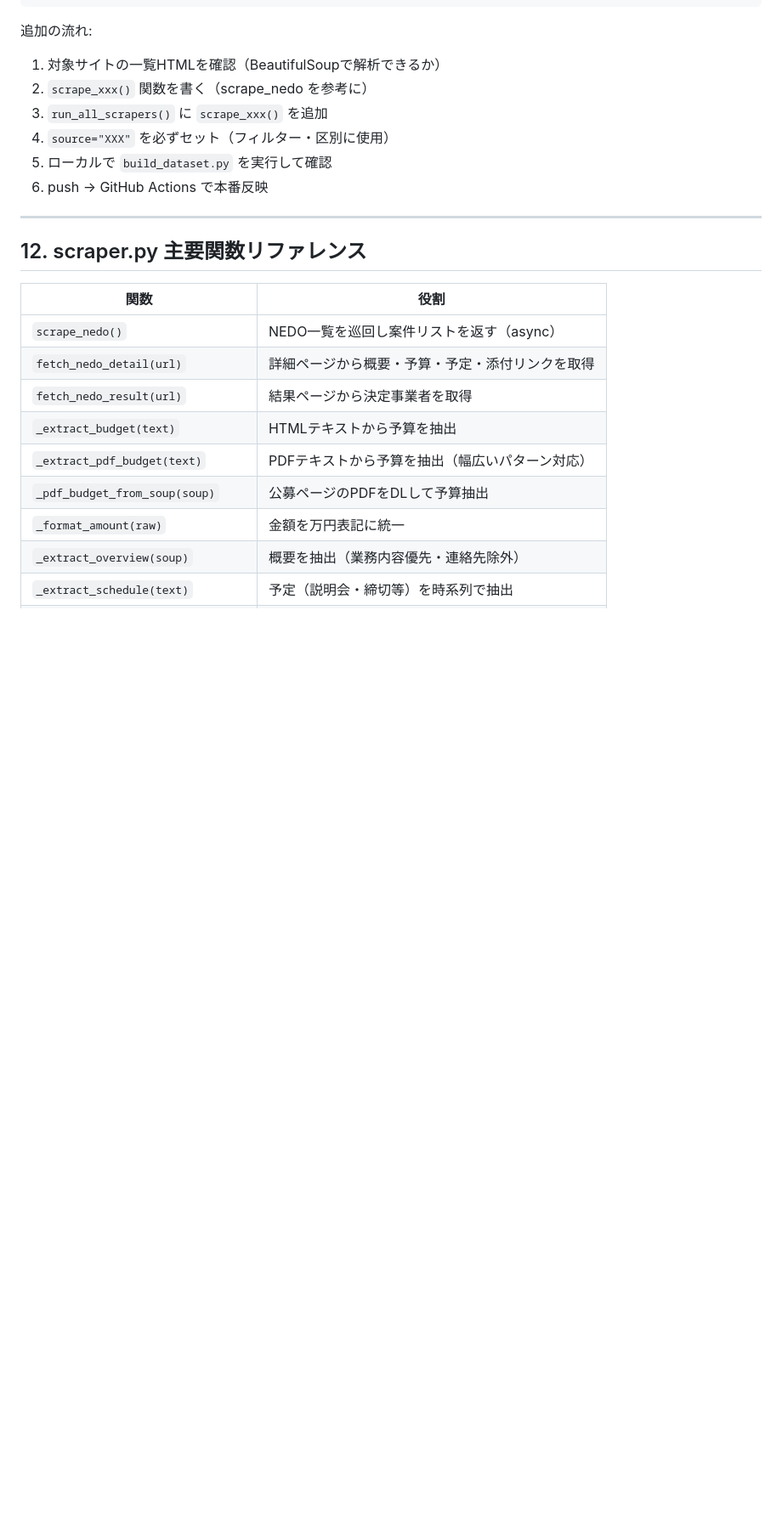
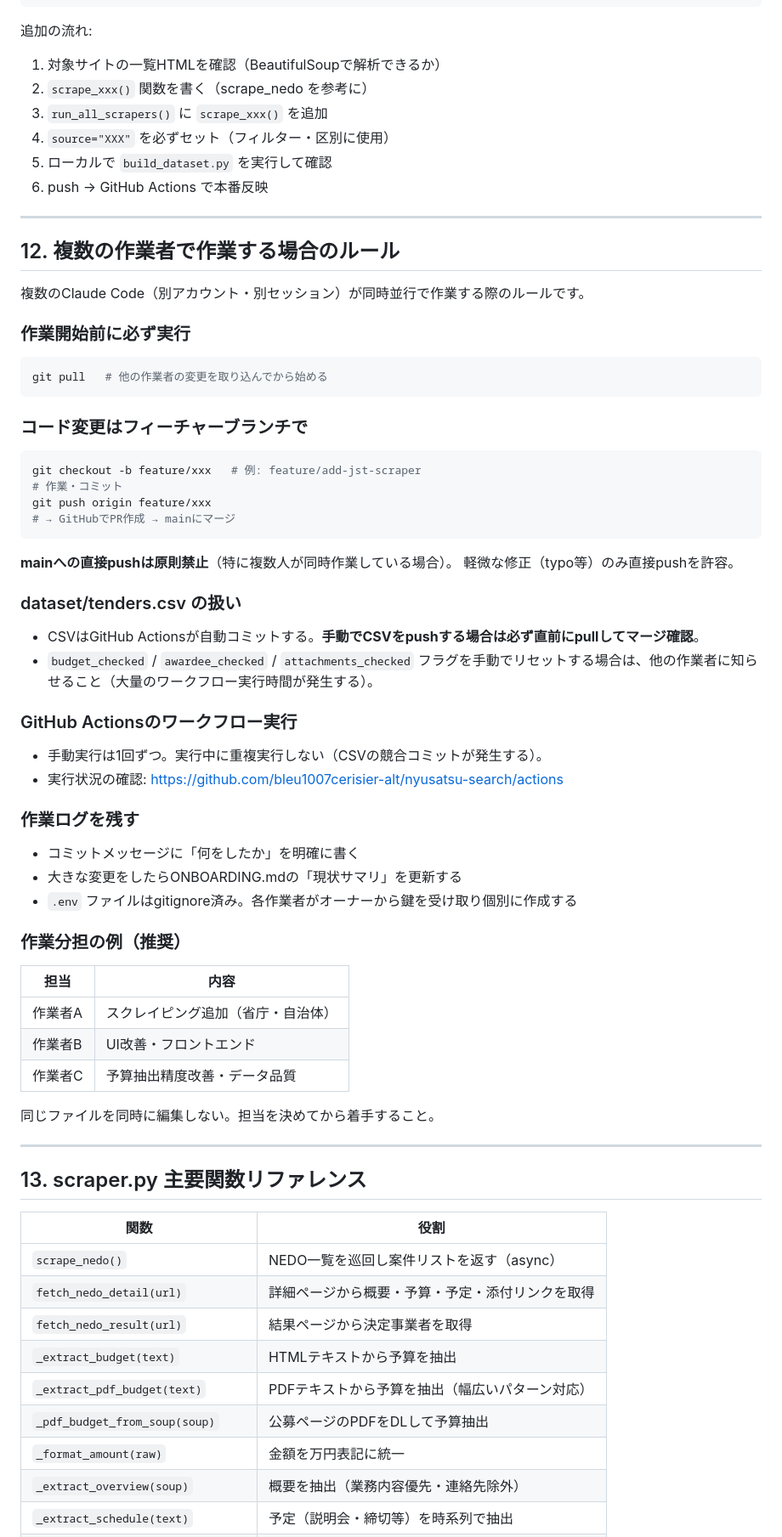
Before and after one commit to bleu1007cerisier-alt/nyusatsu-search, a Markdown page: ONBOARDING.md, the part around the change. Shown at 85% size. Drawn GitHub-style; blank space fills up the shorter version.

Commit message:
ONBOARDING.md: 複数作業者向けの協調ルールを追記

````diff
--- a/ONBOARDING.md
+++ b/ONBOARDING.md
@@ -293,7 +293,50 @@ scraper.py を開き、NEDO以外の静的HTML公募一覧（例: JST・農水
 
 ---
 
-## 12. scraper.py 主要関数リファレンス
+## 12. 複数の作業者で作業する場合のルール
+
+複数のClaude Code（別アカウント・別セッション）が同時並行で作業する際のルールです。
+
+### 作業開始前に必ず実行
+```bash
+git pull   # 他の作業者の変更を取り込んでから始める
+```
+
+### コード変更はフィーチャーブランチで
+```bash
+git checkout -b feature/xxx   # 例: feature/add-jst-scraper
+# 作業・コミット
+git push origin feature/xxx
+# → GitHubでPR作成 → mainにマージ
+```
+**mainへの直接pushは原則禁止**（特に複数人が同時作業している場合）。
+軽微な修正（typo等）のみ直接pushを許容。
+
+### dataset/tenders.csv の扱い
+- CSVはGitHub Actionsが自動コミットする。**手動でCSVをpushする場合は必ず直前にpullしてマージ確認**。
+- `budget_checked` / `awardee_checked` / `attachments_checked` フラグを手動でリセットする場合は、他の作業者に知らせること（大量のワークフロー実行時間が発生する）。
+
+### GitHub Actionsのワークフロー実行
+- 手動実行は1回ずつ。実行中に重複実行しない（CSVの競合コミットが発生する）。
+- 実行状況の確認: https://github.com/bleu1007cerisier-alt/nyusatsu-search/actions
+
+### 作業ログを残す
+- コミットメッセージに「何をしたか」を明確に書く
+- 大きな変更をしたらONBOARDING.mdの「現状サマリ」を更新する
+- `.env` ファイルはgitignore済み。各作業者がオーナーから鍵を受け取り個別に作成する
+
+### 作業分担の例（推奨）
+| 担当 | 内容 |
+|------|------|
+| 作業者A | スクレイピング追加（省庁・自治体） |
+| 作業者B | UI改善・フロントエンド |
+| 作業者C | 予算抽出精度改善・データ品質 |
+
+同じファイルを同時に編集しない。担当を決めてから着手すること。
+
+---
+
+## 13. scraper.py 主要関数リファレンス
 
 | 関数 | 役割 |
 |------|------|
````
